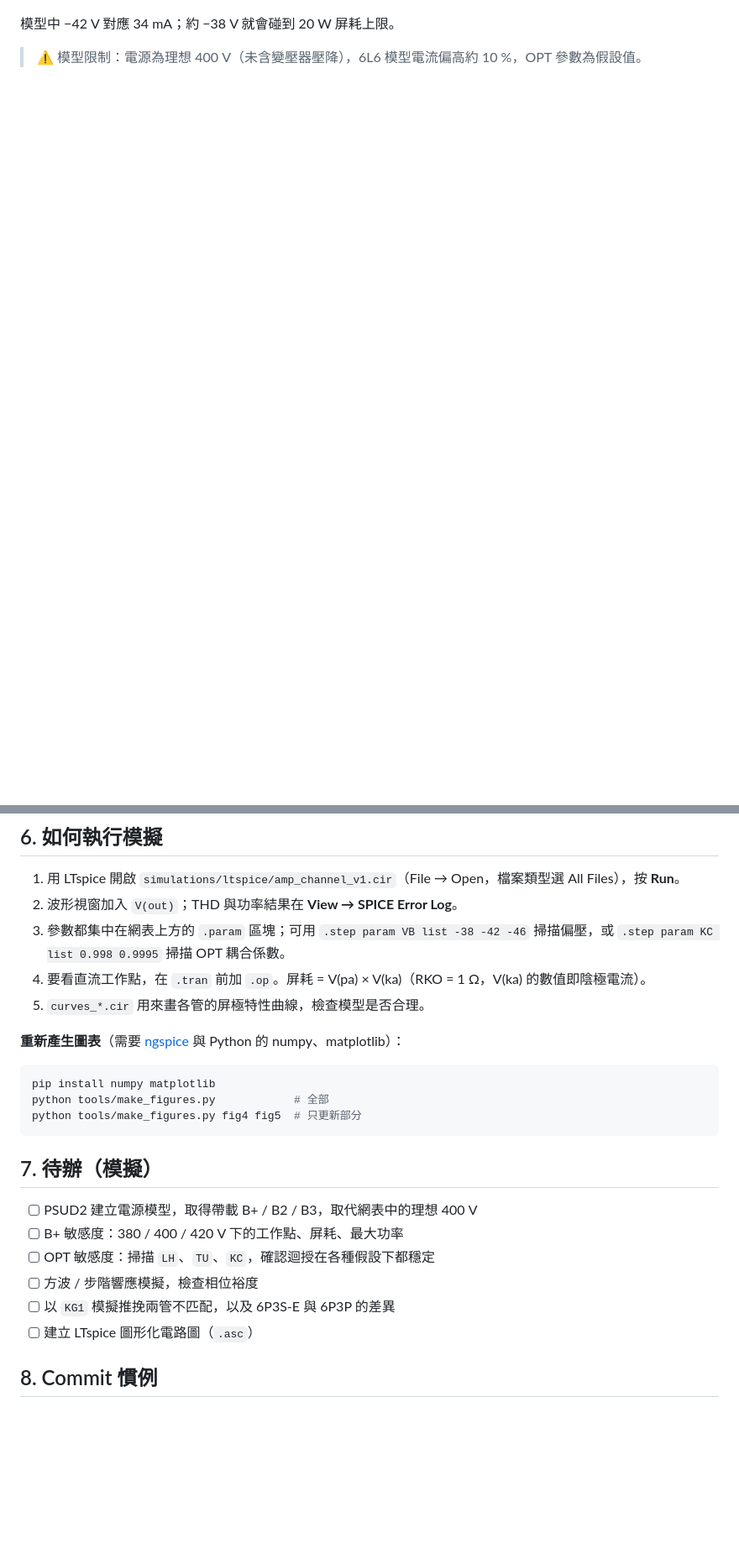
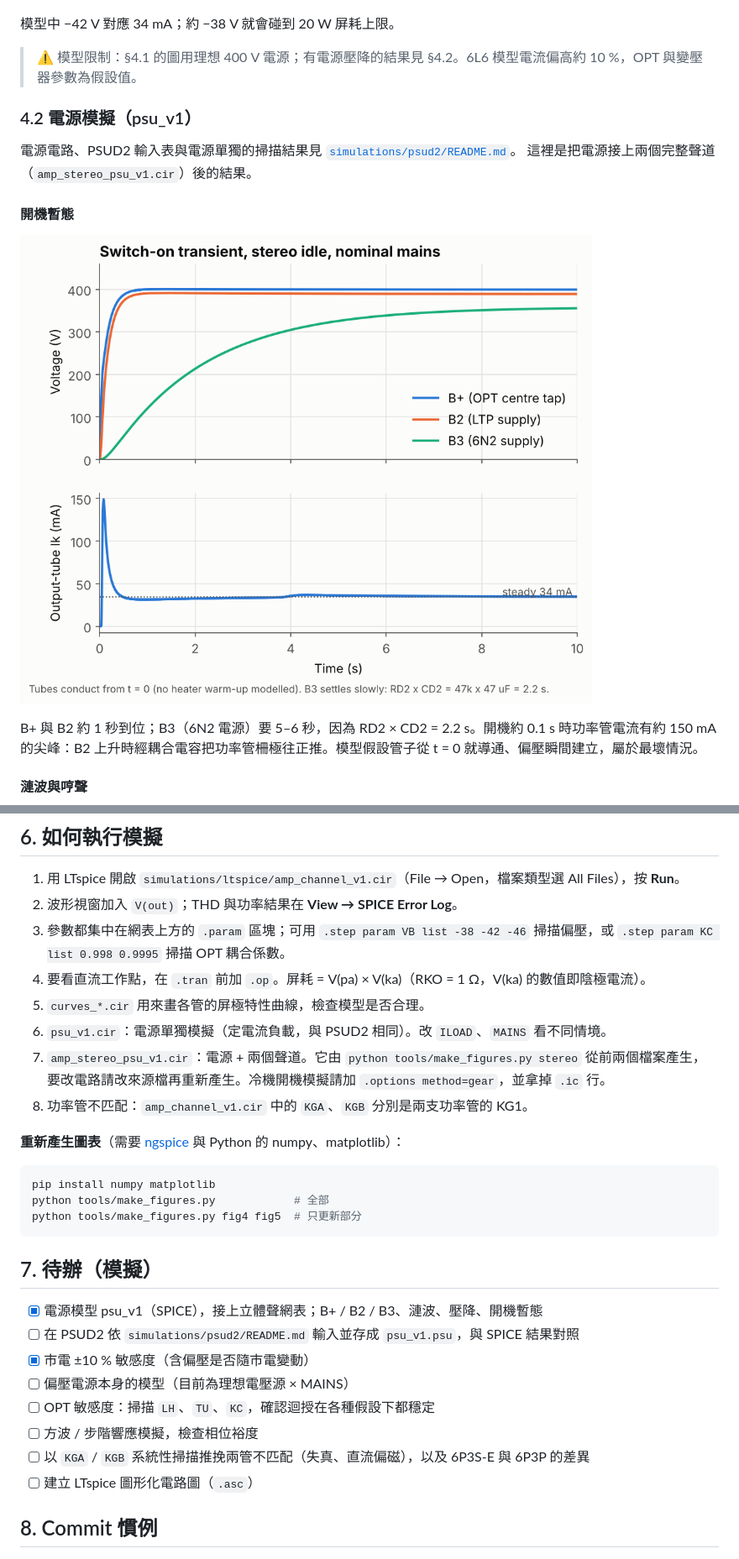
Before and after one commit to heinricitorgau/mc34b-mod, a Markdown page: README.md, 2 parts joined by grey strips. Shown at 84% size. Drawn GitHub-style; pictures changed too: docs/figures/fig8_psu_startup.png (added); blank space fills up the shorter version.

Commit message:
feat(sim): psu_v1 power supply, stereo+PSU netlist, mains sweep, figs 8-10

```diff
--- a/README.md
+++ b/README.md
@@ -116,4 +120,18 @@ V3/V4 – 6P3S-E：靜態點 397 V / 34.4 mA（13.7 W，約額定 67 %），B
 
 模型中 −42 V 對應 34 mA；約 −38 V 就會碰到 20 W 屏耗上限。
 
-> ⚠️ 模型限制：電源為理想 400 V（未含變壓器壓降），6L6 模型電流偏高約 10 %，OPT 參數為假設值。
+> ⚠️ 模型限制：§4.1 的圖用理想 400 V 電源；有電源壓降的結果見 §4.2。6L6 模型電流偏高約 10 %，OPT 與變壓器參數為假設值。
+
+### 4.2 電源模擬（psu_v1）
+
+電源電路、PSUD2 輸入表與電源單獨的掃描結果見 [`simulations/psud2/README.md`](simulations/psud2/README.md)。
+這裡是把電源接上兩個完整聲道（`amp_stereo_psu_v1.cir`）後的結果。
+
+#### 開機暫態
+
+![PSU startup](docs/figures/fig8_psu_startup.png)
+
+B+ 與 B2 約 1 秒到位；B3（6N2 電源）要 5–6 秒，因為 RD2 × CD2 = 2.2 s。開機約 0.1 s 時功率管電流有約 150 mA 的尖峰：B2 上升時經耦合電容把功率管柵極往正推。模型假設管子從 t = 0 就導通、偏壓瞬間建立，屬於最壞情況。
+
+#### 漣波與哼聲
+
@@ -142,6 +184,9 @@ mc34b-mod/
 3. 參數都集中在網表上方的 `.param` 區塊；可用 `.step param VB list -38 -42 -46` 掃描偏壓，或 `.step param KC list 0.998 0.9995` 掃描 OPT 耦合係數。
 4. 要看直流工作點，在 `.tran` 前加 `.op`。屏耗 = V(pa) × V(ka)（RKO = 1 Ω，V(ka) 的數值即陰極電流）。
 5. `curves_*.cir` 用來畫各管的屏極特性曲線，檢查模型是否合理。
+6. `psu_v1.cir`：電源單獨模擬（定電流負載，與 PSUD2 相同）。改 `ILOAD`、`MAINS` 看不同情境。
+7. `amp_stereo_psu_v1.cir`：電源 + 兩個聲道。它由 `python tools/make_figures.py stereo` 從前兩個檔案產生，要改電路請改來源檔再重新產生。冷機開機模擬請加 `.options method=gear`，並拿掉 `.ic` 行。
+8. 功率管不匹配：`amp_channel_v1.cir` 中的 `KGA`、`KGB` 分別是兩支功率管的 KG1。
 
 **重新產生圖表**（需要 [ngspice](https://ngspice.sourceforge.io/) 與 Python 的 numpy、matplotlib）：
 
@@ -153,11 +198,13 @@ python tools/make_figures.py fig4 fig5  # 只更新部分
 
 ## 7. 待辦（模擬）
 
-- [ ] PSUD2 建立電源模型，取得帶載 B+ / B2 / B3，取代網表中的理想 400 V
-- [ ] B+ 敏感度：380 / 400 / 420 V 下的工作點、屏耗、最大功率
+- [x] 電源模型 psu_v1（SPICE），接上立體聲網表；B+ / B2 / B3、漣波、壓降、開機暫態
+- [ ] 在 PSUD2 依 `simulations/psud2/README.md` 輸入並存成 `psu_v1.psu`，與 SPICE 結果對照
+- [x] 市電 ±10 % 敏感度（含偏壓是否隨市電變動）
+- [ ] 偏壓電源本身的模型（目前為理想電壓源 × MAINS）
 - [ ] OPT 敏感度：掃描 `LH`、`TU`、`KC`，確認迴授在各種假設下都穩定
 - [ ] 方波 / 步階響應模擬，檢查相位裕度
-- [ ] 以 `KG1` 模擬推挽兩管不匹配，以及 6P3S-E 與 6P3P 的差異
+- [ ] 以 `KGA` / `KGB` 系統性掃描推挽兩管不匹配（失真、直流偏磁），以及 6P3S-E 與 6P3P 的差異
 - [ ] 建立 LTspice 圖形化電路圖（`.asc`）
 
 ## 8. Commit 慣例
```
Also changed, not shown: other parts of README.md (+34 -6 lines), simulations/psud2/README.md (added, +58 -0 lines), docs/figures/fig10_psu_thd_sag.png (added), docs/figures/fig9_psu_ripple.png (added), 4 other files.
